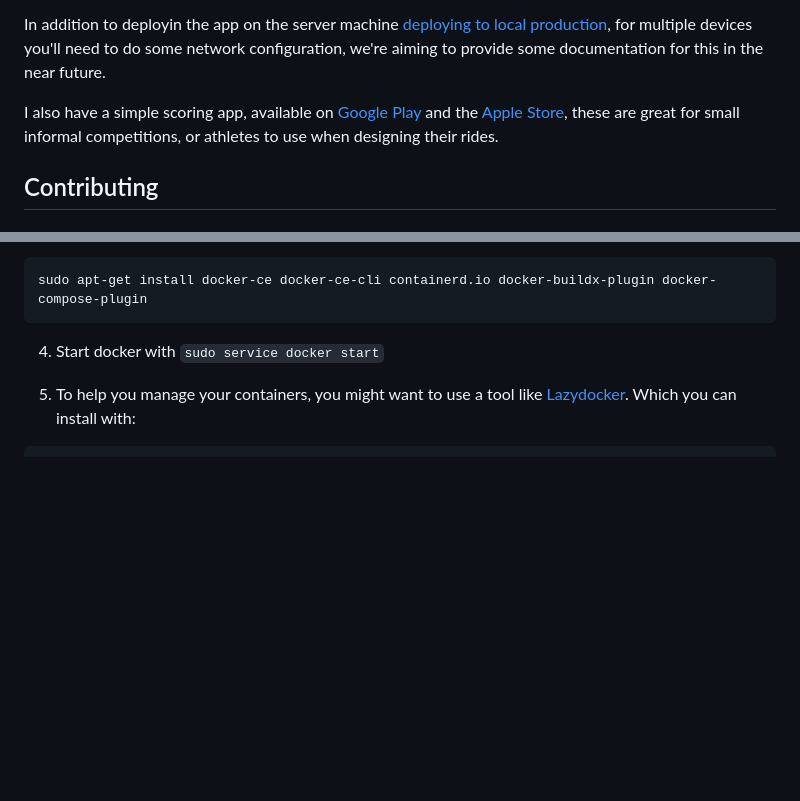
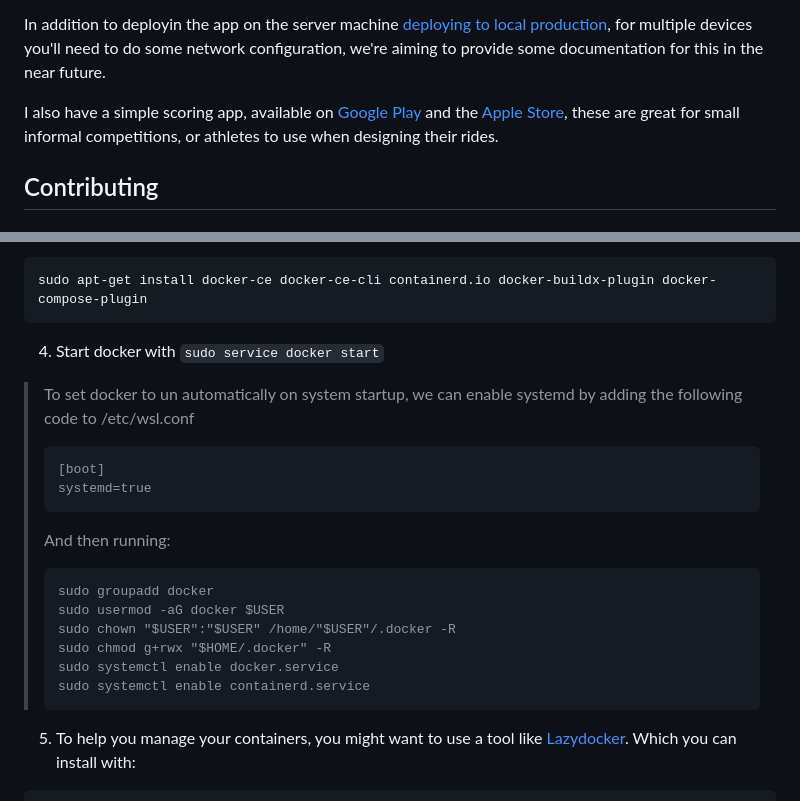
Before and after one commit to AntonyM71/AEMS, a Markdown page: README.md, 2 parts joined by grey strips. GitHub-like rendering; blank space fills up the shorter version.

Commit message:
Add extra docker tips to readme

````diff
--- a/README.md
+++ b/README.md
@@ -17,9 +17,8 @@ For running an ICF style competition, we recommend the following setup:
 
 In addition to deployin the app on the server machine [deploying to local production](#deploying-to-local-production), for multiple devices you'll need to do some network configuration, we're aiming to provide some documentation for this in the near future.
 
+I also have a simple scoring app, available on [Google Play](https://play.google.com/store/apps/details?id=com.kayakfreestyle.kayakfreestyleapp&pcampaignid=web_share) and the [Apple Store](https://apps.apple.com/sk/app/kayak-freestyle-app/id1627445855), these are great for small informal competitions, or athletes to use when designing their rides.
 
-
-I also have a simple scoring app, available on [Google Play](https://play.google.com/store/apps/details?id=com.kayakfreestyle.kayakfreestyleapp&pcampaignid=web_share) and the [Apple Store](https://apps.apple.com/sk/app/kayak-freestyle-app/id1627445855), these are great for small informal competitions, or athletes to use when designing their rides.
 ## Contributing
 
 ### Building dev environment
@@ -76,6 +76,24 @@ sudo apt-get install docker-ce docker-ce-cli containerd.io docker-buildx-plugin
 ```
 
 4. Start docker with `sudo service docker start`
+
+> To set docker to un automatically on system startup, we can enable systemd by adding the following code to /etc/wsl.conf
+>
+> ```
+> [boot]
+> systemd=true
+> ```
+>
+> And then running:
+>
+> ```
+> sudo groupadd docker
+> sudo usermod -aG docker $USER
+> sudo chown "$USER":"$USER" /home/"$USER"/.docker -R
+> sudo chmod g+rwx "$HOME/.docker" -R
+> sudo systemctl enable docker.service
+> sudo systemctl enable containerd.service
+> ```
 
 5. To help you manage your containers, you might want to use a tool like [Lazydocker](https://github.com/jesseduffield/lazydocker). Which you can install with:
 
````
Also changed, not shown: other parts of README.md (+3 -0 lines).
